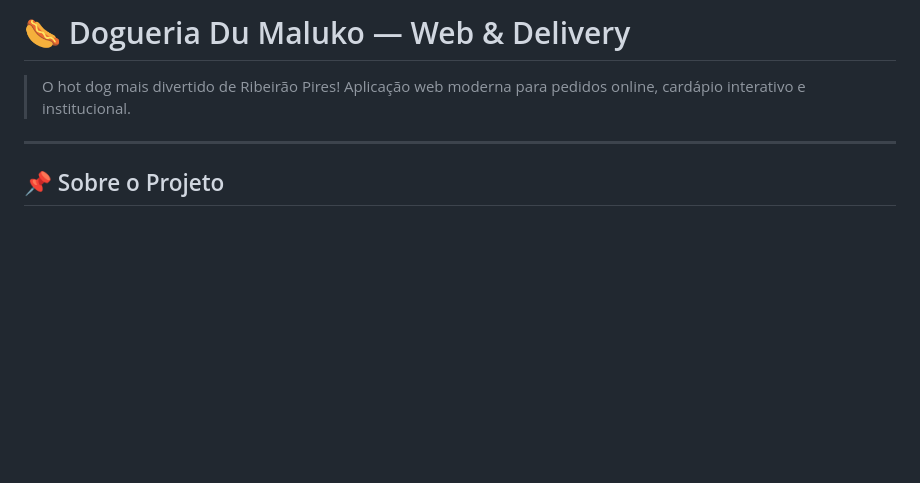
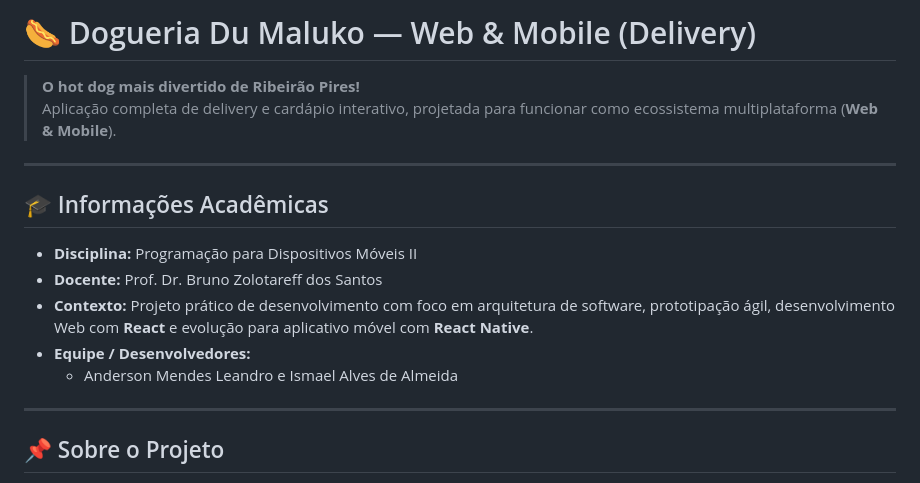
Before and after one commit to Anderson-Leandro/dogueria-du-maluko-2, a Markdown page: README.md, the part around the change. Drawn GitHub-style; blank space fills up the shorter version.

Commit message:
Atualizado readme do projeto

```diff
--- a/README.md
+++ b/README.md
@@ -1,6 +1,17 @@
-# 🌭 Dogueria Du Maluko — Web & Delivery
+# 🌭 Dogueria Du Maluko — Web & Mobile (Delivery)
 
-> O hot dog mais divertido de Ribeirão Pires! Aplicação web moderna para pedidos online, cardápio interativo e institucional.
+> **O hot dog mais divertido de Ribeirão Pires!**
+> Aplicação completa de delivery e cardápio interativo, projetada para funcionar como ecossistema multiplataforma (**Web & Mobile**).
+
+---
+
+## 🎓 Informações Acadêmicas
+
+- **Disciplina:** Programação para Dispositivos Móveis II
+- **Docente:** Prof. Dr. Bruno Zolotareff dos Santos
+- **Contexto:** Projeto prático de desenvolvimento com foco em arquitetura de software, prototipação ágil, desenvolvimento Web com **React** e evolução para aplicativo móvel com **React Native**.
+- **Equipe / Desenvolvedores:**
+  - Anderson Mendes Leandro e Ismael Alves de Almeida
 
 ---
 
```
